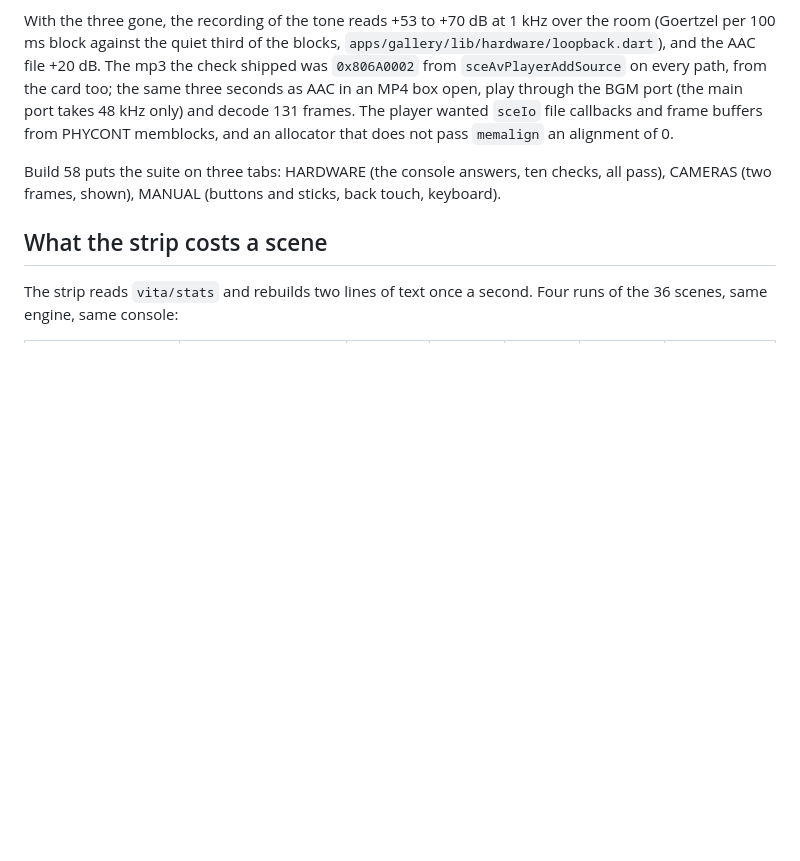
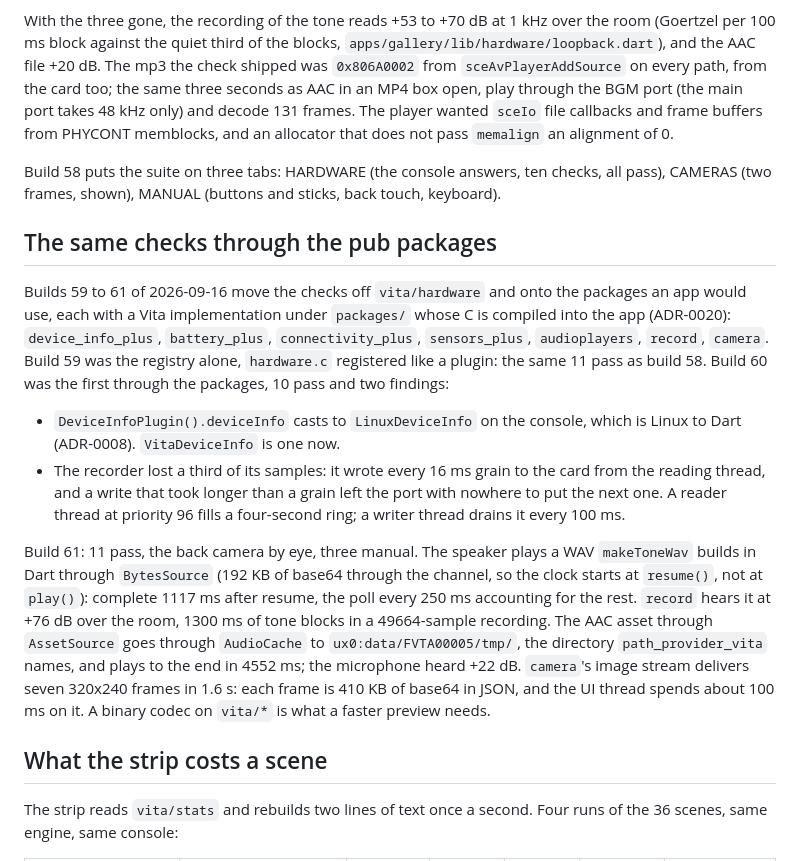
Before and after one commit to flutter-vita/flutter-vita, a Markdown page: docs/results/one-gallery-2026-09-14.md, the part around the change. GitHub-like rendering; blank space fills up the shorter version.

Commit message:
docs: builds 59 to 61, the hardware checks through the pub packages

```diff
--- a/docs/results/one-gallery-2026-09-14.md
+++ b/docs/results/one-gallery-2026-09-14.md
@@ -186,6 +186,36 @@ Build 58 puts the suite on three tabs: HARDWARE (the console answers,
 ten checks, all pass), CAMERAS (two frames, shown), MANUAL (buttons and
 sticks, back touch, keyboard).
 
+## The same checks through the pub packages
+
+Builds 59 to 61 of 2026-09-16 move the checks off `vita/hardware` and onto
+the packages an app would use, each with a Vita implementation under
+`packages/` whose C is compiled into the app (ADR-0020): `device_info_plus`,
+`battery_plus`, `connectivity_plus`, `sensors_plus`, `audioplayers`,
+`record`, `camera`. Build 59 was the registry alone, `hardware.c`
+registered like a plugin: the same 11 pass as build 58. Build 60 was the
+first through the packages, 10 pass and two findings:
+
+- `DeviceInfoPlugin().deviceInfo` casts to `LinuxDeviceInfo` on the
+  console, which is Linux to Dart (ADR-0008). `VitaDeviceInfo` is one now.
+- The recorder lost a third of its samples: it wrote every 16 ms grain to
+  the card from the reading thread, and a write that took longer than a
+  grain left the port with nowhere to put the next one. A reader thread
+  at priority 96 fills a four-second ring; a writer thread drains it every
+  100 ms.
+
+Build 61: 11 pass, the back camera by eye, three manual. The speaker plays
+a WAV `makeToneWav` builds in Dart through `BytesSource` (192 KB of base64
+through the channel, so the clock starts at `resume()`, not at `play()`):
+complete 1117 ms after resume, the poll every 250 ms accounting for the
+rest. `record` hears it at +76 dB over the room, 1300 ms of tone blocks in
+a 49664-sample recording. The AAC asset through `AssetSource` goes through
+`AudioCache` to `ux0:data/FVTA00005/tmp/`, the directory `path_provider_vita`
+names, and plays to the end in 4552 ms; the microphone heard +22 dB.
+`camera`'s image stream delivers seven 320x240 frames in 1.6 s: each frame
+is 410 KB of base64 in JSON, and the UI thread spends about 100 ms on it.
+A binary codec on `vita/*` is what a faster preview needs.
+
 ## What the strip costs a scene
 
 The strip reads `vita/stats` and rebuilds two lines of text once a second.
```
